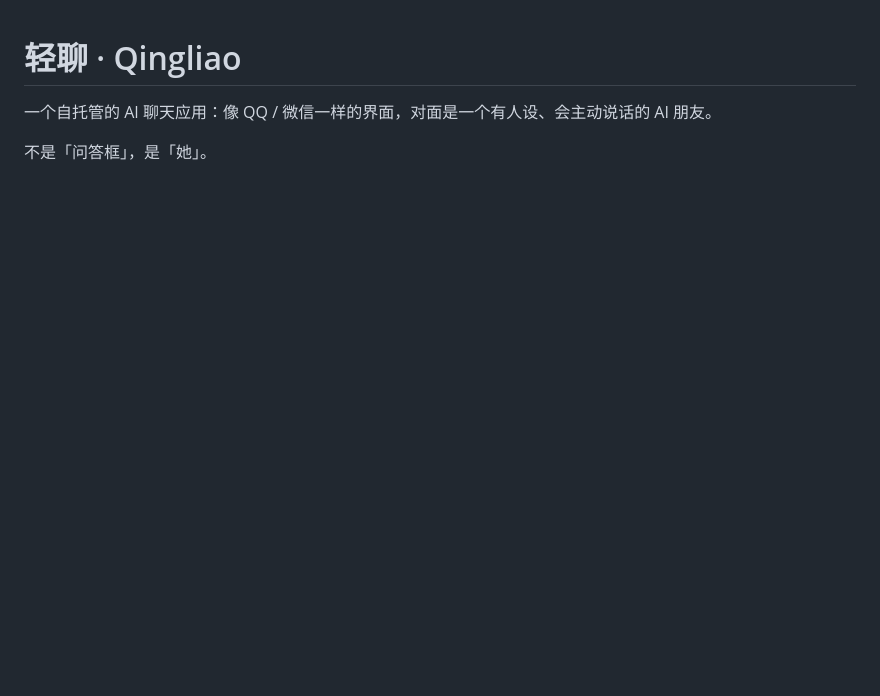
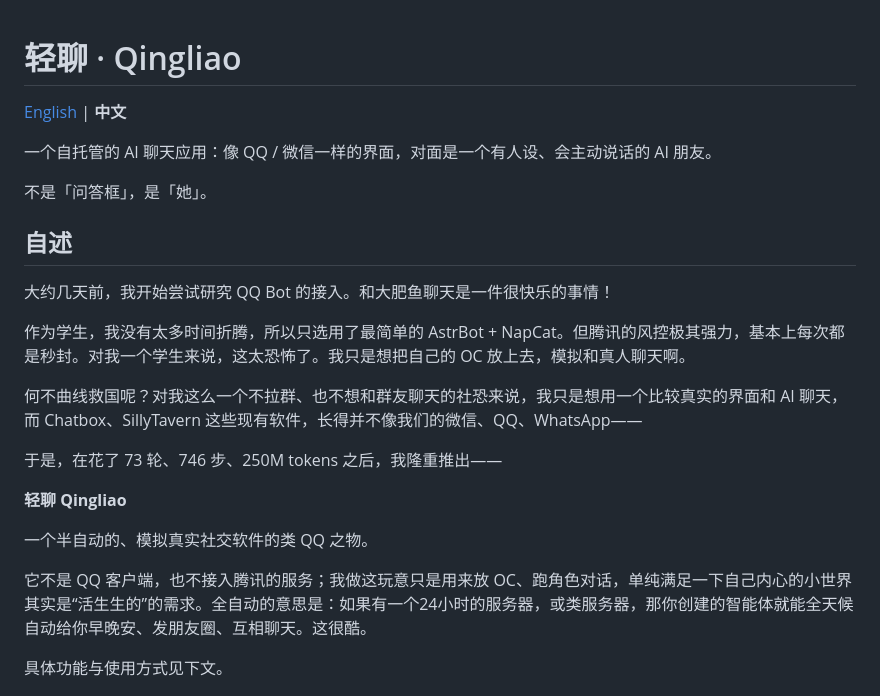
Before and after one commit to Kesonaspa-T/qingliao, a Markdown page: README.md, the part around the change. Rendered like a GitHub page; blank space fills up the shorter version.

Commit message:
docs: 增加英文 README，中文页加语言切换

```diff
--- a/README.md
+++ b/README.md
@@ -1,8 +1,27 @@
 # 轻聊 · Qingliao
+
+[English](README.en.md) | **中文**
 
 一个自托管的 AI 聊天应用：像 QQ / 微信一样的界面，对面是一个有人设、会主动说话的 AI 朋友。
 
 不是「问答框」，是「她」。
+
+## 自述
+大约几天前，我开始尝试研究 QQ Bot 的接入。和大肥鱼聊天是一件很快乐的事情！
+
+作为学生，我没有太多时间折腾，所以只选用了最简单的 AstrBot + NapCat。但腾讯的风控极其强力，基本上每次都是秒封。对我一个学生来说，这太恐怖了。我只是想把自己的 OC 放上去，模拟和真人聊天啊。
+
+何不曲线救国呢？对我这么一个不拉群、也不想和群友聊天的社恐来说，我只是想用一个比较真实的界面和 AI 聊天，而 Chatbox、SillyTavern 这些现有软件，长得并不像我们的微信、QQ、WhatsApp——
+
+于是，在花了 73 轮、746 步、250M tokens 之后，我隆重推出——
+
+**轻聊 Qingliao**
+
+一个半自动的、模拟真实社交软件的类 QQ 之物。
+
+它不是 QQ 客户端，也不接入腾讯的服务；我做这玩意只是用来放 OC、跑角色对话，单纯满足一下自己内心的小世界其实是“活生生的”的需求。全自动的意思是：如果有一个24小时的服务器，或类服务器，那你创建的智能体就能全天候自动给你早晚安、发朋友圈、互相聊天。这很酷。
+
+具体功能与使用方式见下文。
 
 ![聊天](preview-chat.png)
 
```
Also changed, not shown: README.en.md (added, +123 -0 lines).
